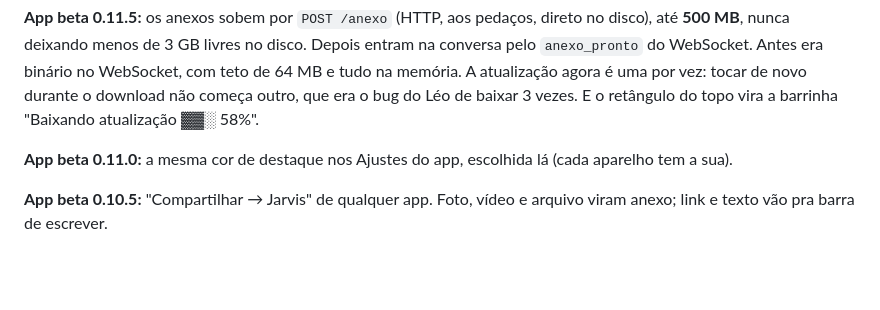
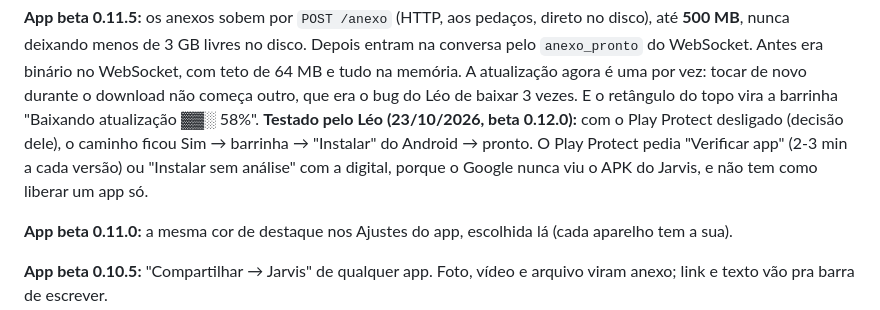
Before and after one commit to Lelokz/Jarvis, a Markdown page: ESCOPO.md, the part around the change. Drawn GitHub-style; blank space fills up the shorter version.

Commit message:
Escopo: o atualizador testado no celular

```diff
--- a/ESCOPO.md
+++ b/ESCOPO.md
@@ -690,7 +690,11 @@ disco. Depois entram na conversa pelo `anexo_pronto` do WebSocket. Antes era
 binário no WebSocket, com teto de 64 MB e tudo na memória. A atualização
 agora é uma por vez: tocar de novo durante o download não começa outro, que
 era o bug do Léo de baixar 3 vezes. E o retângulo do topo vira a barrinha
-"Baixando atualização ▓▓░ 58%".
+"Baixando atualização ▓▓░ 58%". **Testado pelo Léo (23/10/2026, beta
+0.12.0):** com o Play Protect desligado (decisão dele), o caminho ficou Sim →
+barrinha → "Instalar" do Android → pronto. O Play Protect pedia "Verificar
+app" (2-3 min a cada versão) ou "Instalar sem análise" com a digital, porque
+o Google nunca viu o APK do Jarvis, e não tem como liberar um app só.
 
 **App beta 0.11.0:** a mesma cor de destaque nos Ajustes do app, escolhida lá (cada aparelho tem a sua).
 
```
